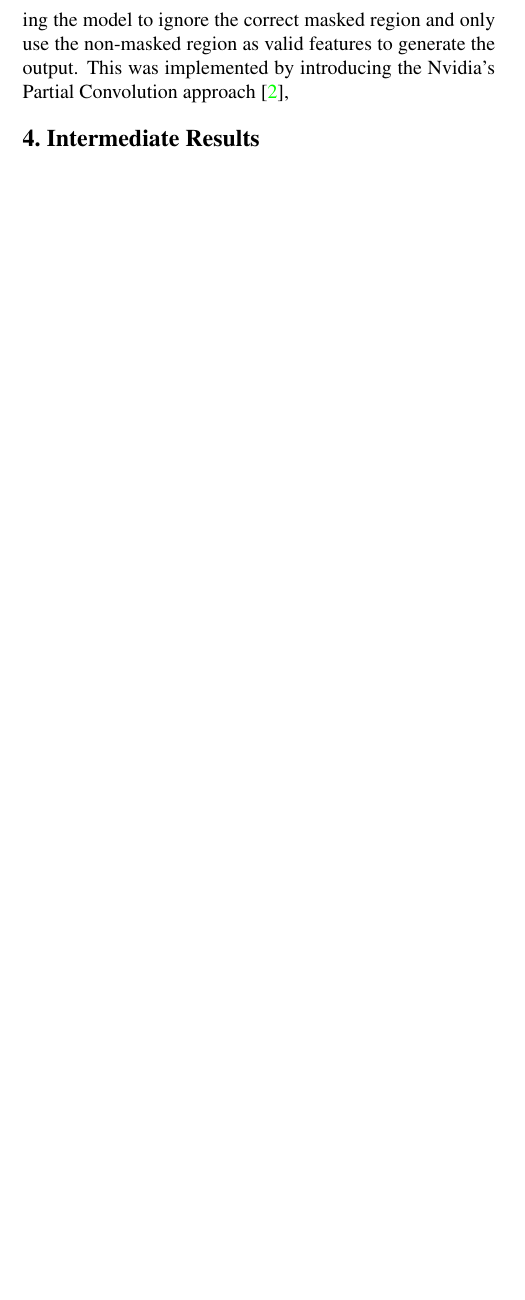
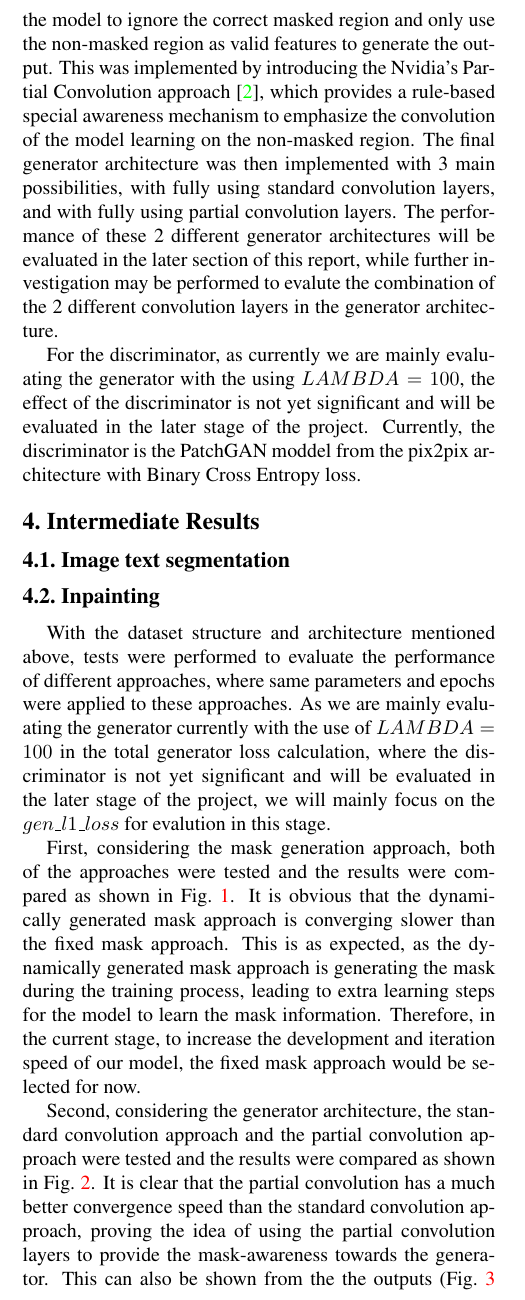
Before and after one commit to GLGDLY/ELEC4240_project, a LaTeX document (doc/milestone.tex): part of one column of page 2 of 2 before the commit and part of one column of page 2 of 3 after it, cut so that both start at the same text, the shorter picture padded with empty space. Compiled offline with pdfLaTeX.

Commit message:
update milestone

```diff
--- a/doc/milestone.tex
+++ b/doc/milestone.tex
@@ -148,18 +148,27 @@ where the mean absolute error was calculated only on the masked region of the ou
 With the above modifications to the pix2pix architecture, the model can now be correctly trainied and generating a output image with the masked region being inpainted. However, as the model now
 consider the masked region also as valid input, but only handling the mask on the final output, with the fact that we are multiplying the original image with the mask to generate the input image,
 the model need extra learning steps to learn to use the surrounding information of the masked region but not the masked region itself, leading to potentially slower convergence of the model. Also,
-as the model do not have the mask information, as well as the awareness of the masked region, the model might be treating every pure white region as the masked region, where it may put wrong
-attention to the non-masked white region, or put incorrect attention to the padding region on the edge of the input image. As a result, there is a need to introduce a mask-awareness mechanism to
-the model, forcing the model to ignore the correct masked region and only use the non-masked region as valid features to generate the output. This was implemented by introducing the Nvidia's
-Partial Convolution approach~\cite{Liu2018},
+as the model do not have the mask information, as well as the awareness of the masked region, it might be treating every pure white region as the masked region, putting wrong attention to the
+non-masked white region, or putting incorrect attention to the padding region on the edge of the input image. As a result, there is a need to introduce a mask-awareness mechanism to the
+model, forcing the model to ignore the correct masked region and only use the non-masked region as valid features to generate the output. This was implemented by introducing the Nvidia's
+Partial Convolution approach~\cite{Liu2018}, which provides a rule-based special awareness mechanism to emphasize the convolution of the model learning on the non-masked region. The final
+generator architecture was then implemented with 3 main possibilities, with fully using standard convolution layers, and with fully using partial convolution layers. The performance of these 2
+different generator architectures will be evaluated in the later section of this report, while further investigation may be performed to evalute the combination of the 2 different convolution
+layers in the generator architecture.
+
+For the discriminator, as currently we are mainly evaluating the generator with the using $LAMBDA = 100$, the effect of the discriminator is not yet significant and will be evaluated in the later
+stage of the project. Currently, the discriminator is the PatchGAN moddel from the pix2pix architecture with Binary Cross Entropy loss.
 
 \section{Intermediate Results}
 
-% \cref{fig:stand_vs_pconv}
+\subsection{Image text segmentation}
 
-% \begin{figure}[t]
-%     \centering
-%     \includegraphics[width=\linewidth]{figures/milestone/stand_vs_pconv.png}
-%     \caption{}
-%     \label{fig:stand_vs_pconv}
-% \end{figure}
+\subsection{Inpainting}
+
+With the dataset structure and architecture mentioned above, tests were performed to evaluate the performance of different approaches, where same parameters and epochs were applied to these
+approaches. As we are mainly evaluating the generator currently with the use of $LAMBDA = 100$ in the total generator loss calculation, where the discriminator is not yet significant and will be
+evaluated in the later stage of the project, we will mainly focus on the $gen\_l1\_loss$ for evalution in this stage.
+
+First, considering the mask generation approach, both of the approaches were tested and the results were compared as shown in \cref{fig:gen_vs_fix}. It is obvious that the dynamically generated mask
+approach is converging slower than the fixed mask approach. This is as expected, as the dynamically generated mask approach is generating the mask during the training process, leading to extra learning
+steps for the model to learn the mask information. Therefore, in the current stage, to increase the development and iteration speed of our model, the fixed mask approach would be selected for now.
@@ -165,0 +180,6 @@ Partial Convolution approach~\cite{Liu2018},
+    \label{fig:gen_vs_fix}
+\end{figure}
+
+Second, considering the generator architecture, the standard convolution approach and the partial convolution approach were tested and the results were compared as shown in \cref{fig:stand_vs_pconv}. It is
+clear that the partial convolution has a much better convergence speed than the standard convolution approach, proving the idea of using the partial convolution layers to provide the mask-awareness towards
+the generator. This can also be shown from the the outputs (\cref{fig:out_standconv} and \cref{fig:out_pconv}) of the 2 different approaches, where it can be seen that the standard convolution approach is
```
Also changed, not shown: doc/figures/milestone/out_pconv.png (added), doc/figures/milestone/out_standconv.png (added), doc/figures/milestone/stand_vs_pconv.png (added), doc/milestone.tex (30 more changed lines).
